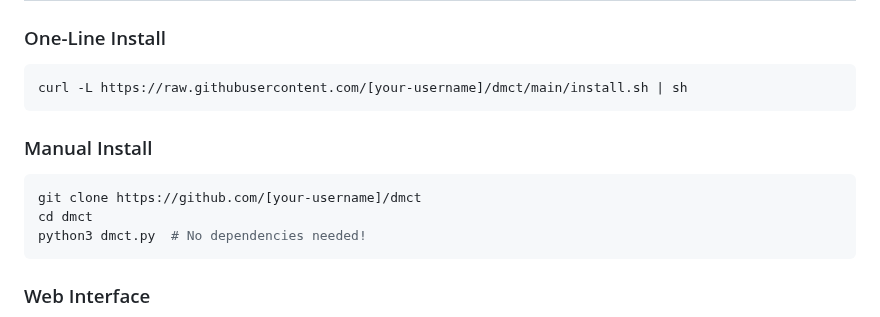
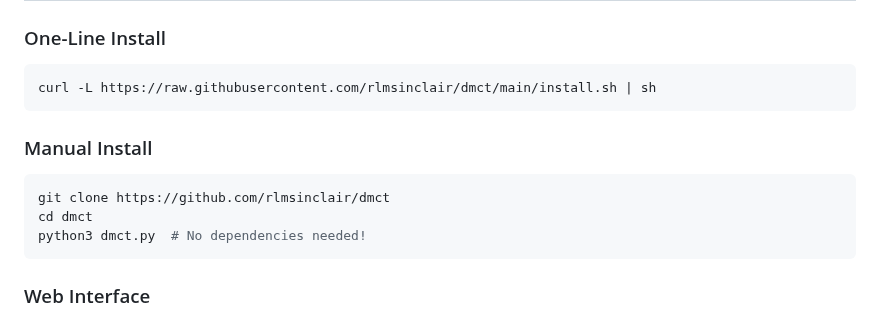
Before and after one commit to rlmsinclair/dmct, a Markdown page: README.md, the part around the change. Rendered like a GitHub page.

Commit message:
Update README with correct GitHub username

````diff
--- a/README.md
+++ b/README.md
@@ -21,12 +21,12 @@ DMCT reimagines trust as a fundamental force of nature. Instead of certificates,
 
 ### One-Line Install
 ```bash
-curl -L https://raw.githubusercontent.com/[your-username]/dmct/main/install.sh | sh
+curl -L https://raw.githubusercontent.com/rlmsinclair/dmct/main/install.sh | sh
 ```
 
 ### Manual Install
 ```bash
-git clone https://github.com/[your-username]/dmct
+git clone https://github.com/rlmsinclair/dmct
 cd dmct
 python3 dmct.py  # No dependencies needed!
 ```
````
